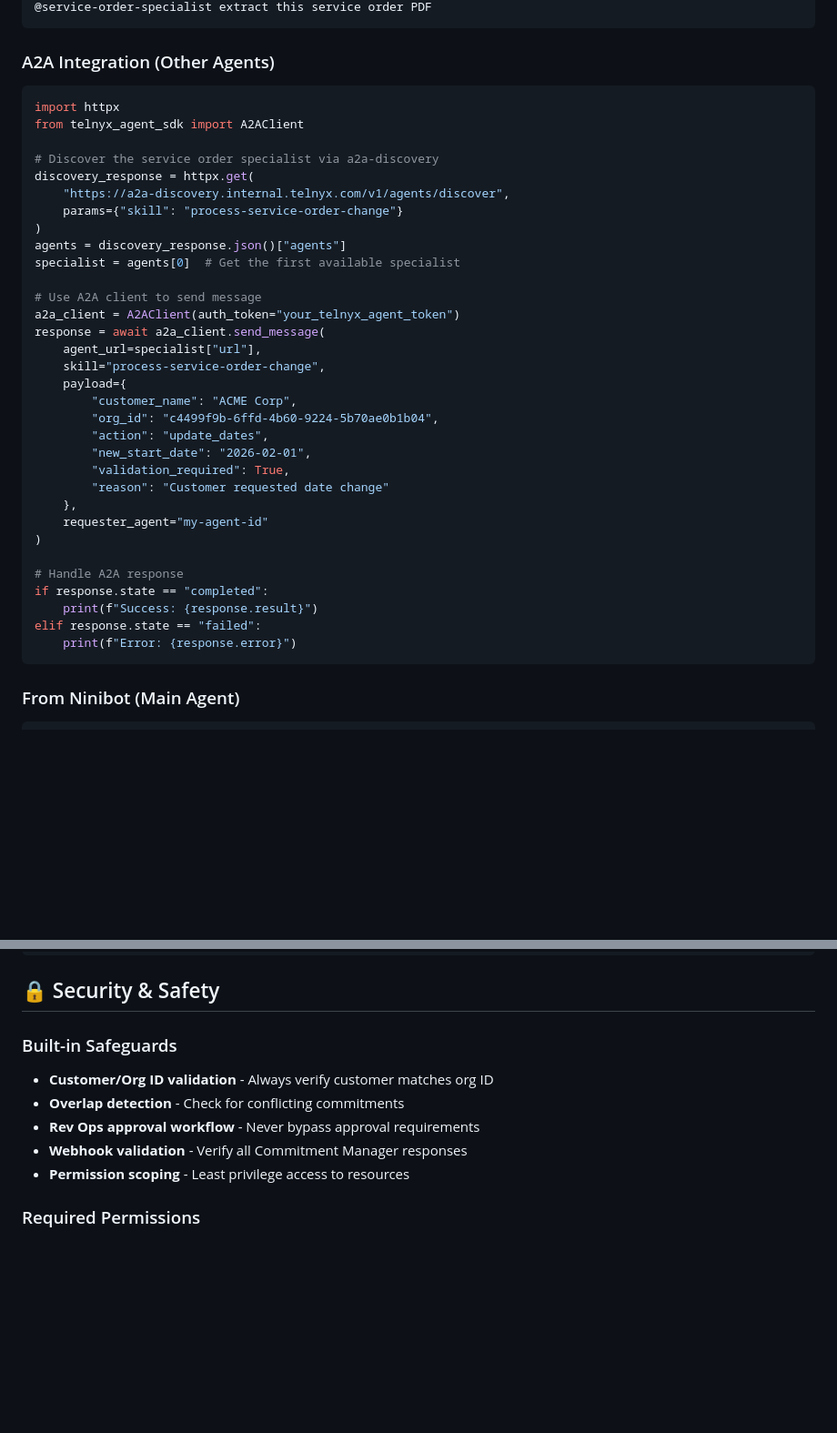
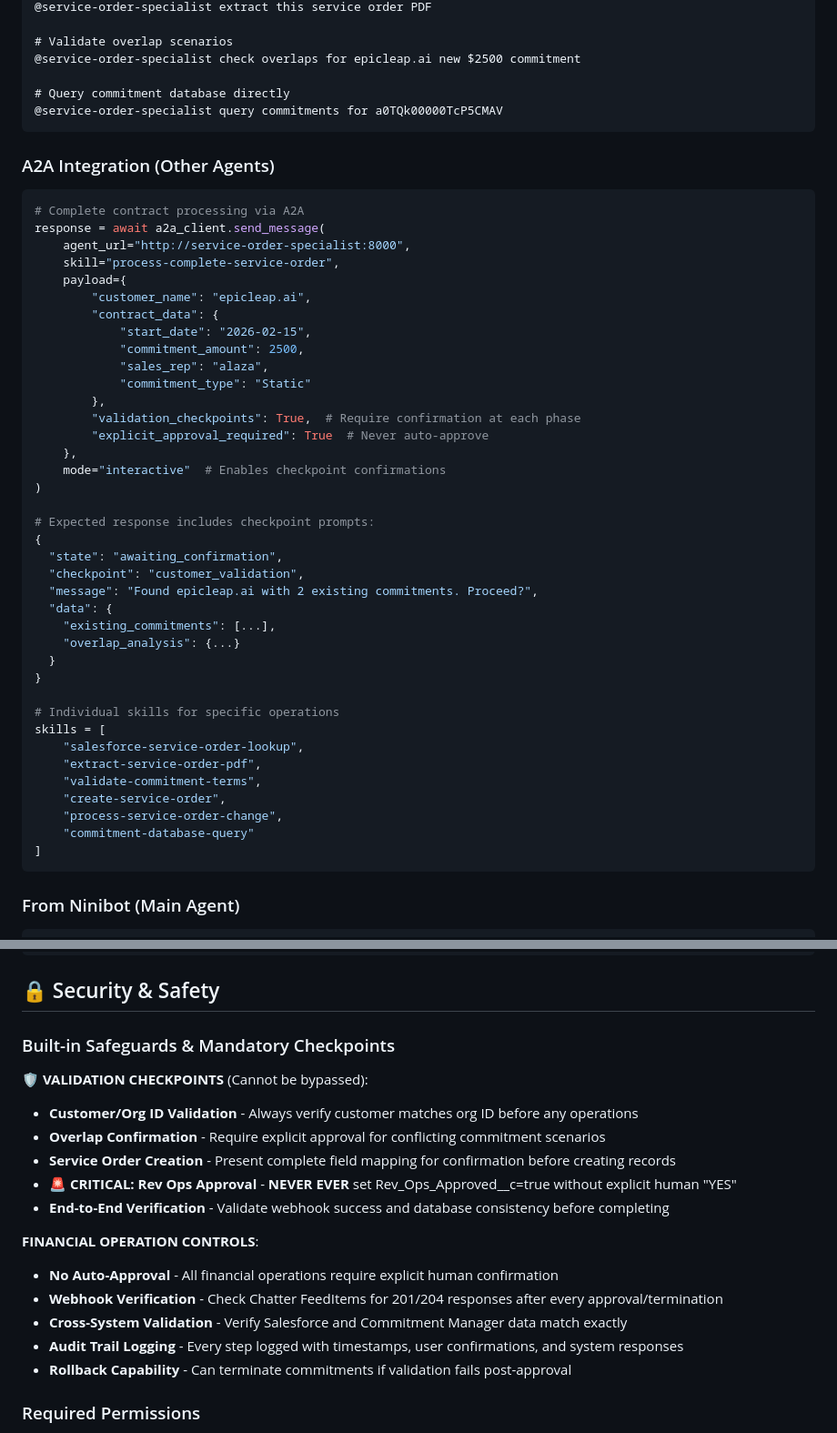
Before and after one commit to niamhtelnyx/quinn-daily-metrics, a Markdown page: README.md, 2 parts joined by grey strips. Shown at 91% size. GitHub-like rendering; blank space fills up the shorter version.

````diff
--- a/README.md
+++ b/README.md
@@ -149,41 +244,53 @@ curl -X POST http://localhost:8000/a2a/tasks \
 @service-order-specialist extract this service order PDF
+
+# Validate overlap scenarios
+@service-order-specialist check overlaps for epicleap.ai new $2500 commitment
+
+# Query commitment database directly
+@service-order-specialist query commitments for a0TQk00000TcP5CMAV
 ```
 
 ### A2A Integration (Other Agents)
 
 ```python
-import httpx
-from telnyx_agent_sdk import A2AClient
-
-# Discover the service order specialist via a2a-discovery
-discovery_response = httpx.get(
-    "https://a2a-discovery.internal.telnyx.com/v1/agents/discover",
-    params={"skill": "process-service-order-change"}
-)
-agents = discovery_response.json()["agents"]
-specialist = agents[0]  # Get the first available specialist
-
-# Use A2A client to send message
-a2a_client = A2AClient(auth_token="your_telnyx_agent_token")
+# Complete contract processing via A2A
 response = await a2a_client.send_message(
-    agent_url=specialist["url"],
-    skill="process-service-order-change",
+    agent_url="http://service-order-specialist:8000",
+    skill="process-complete-service-order",
     payload={
-        "customer_name": "ACME Corp",
-        "org_id": "c4499f9b-6ffd-4b60-9224-5b70ae0b1b04",
-        "action": "update_dates",
-        "new_start_date": "2026-02-01",
-        "validation_required": True,
-        "reason": "Customer requested date change"
+        "customer_name": "epicleap.ai",
+        "contract_data": {
+            "start_date": "2026-02-15",
+            "commitment_amount": 2500,
+            "sales_rep": "alaza",
+            "commitment_type": "Static"
+        },
+        "validation_checkpoints": True,  # Require confirmation at each phase
+        "explicit_approval_required": True  # Never auto-approve
     },
-    requester_agent="my-agent-id"
+    mode="interactive"  # Enables checkpoint confirmations
 )
 
-# Handle A2A response
-if response.state == "completed":
-    print(f"Success: {response.result}")
-elif response.state == "failed":
-    print(f"Error: {response.error}")
+# Expected response includes checkpoint prompts:
+{
+  "state": "awaiting_confirmation",
+  "checkpoint": "customer_validation",
+  "message": "Found epicleap.ai with 2 existing commitments. Proceed?",
+  "data": {
+    "existing_commitments": [...],
+    "overlap_analysis": {...}
+  }
+}
+
+# Individual skills for specific operations
+skills = [
+    "salesforce-service-order-lookup",
+    "extract-service-order-pdf",
+    "validate-commitment-terms",
+    "create-service-order",
+    "process-service-order-change",
+    "commitment-database-query"
+]
 ```
 
 ### From Ninibot (Main Agent)
@@ -204,13 +311,21 @@ specialist_response = a2a_send(
 
 ## 🔒 Security & Safety
 
-### Built-in Safeguards
+### Built-in Safeguards & Mandatory Checkpoints
 
-- **Customer/Org ID validation** - Always verify customer matches org ID
-- **Overlap detection** - Check for conflicting commitments
-- **Rev Ops approval workflow** - Never bypass approval requirements
-- **Webhook validation** - Verify all Commitment Manager responses
-- **Permission scoping** - Least privilege access to resources
+**🛡️ VALIDATION CHECKPOINTS** (Cannot be bypassed):
+- **Customer/Org ID Validation** - Always verify customer matches org ID before any operations
+- **Overlap Confirmation** - Require explicit approval for conflicting commitment scenarios
+- **Service Order Creation** - Present complete field mapping for confirmation before creating records
+- **🚨 CRITICAL: Rev Ops Approval** - **NEVER EVER** set Rev_Ops_Approved__c=true without explicit human "YES"
+- **End-to-End Verification** - Validate webhook success and database consistency before completing
+
+**FINANCIAL OPERATION CONTROLS**:
+- **No Auto-Approval** - All financial operations require explicit human confirmation
+- **Webhook Verification** - Check Chatter FeedItems for 201/204 responses after every approval/termination
+- **Cross-System Validation** - Verify Salesforce and Commitment Manager data match exactly
+- **Audit Trail Logging** - Every step logged with timestamps, user confirmations, and system responses
+- **Rollback Capability** - Can terminate commitments if validation fails post-approval
 
 ### Required Permissions
 
````
Also changed, not shown: other parts of README.md (+146 -33 lines).
